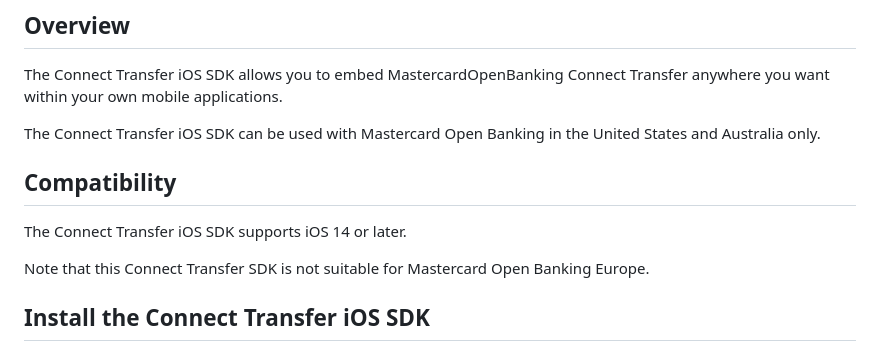
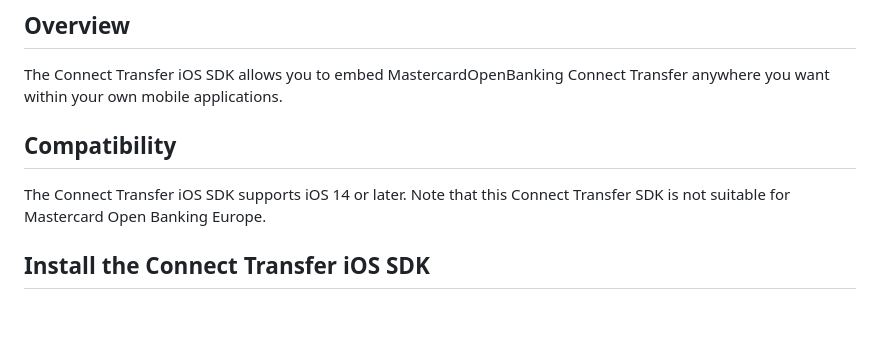
Before and after one commit to Mastercard/connect-transfer-ios-sdk, a Markdown page: README.md, the part around one of its changes. Drawn GitHub-style; blank space fills up the shorter version.

Commit message:
README format updated

```diff
--- a/README.md
+++ b/README.md
@@ -4,12 +4,9 @@
 
 The Connect Transfer iOS SDK allows you to embed MastercardOpenBanking Connect Transfer anywhere you want within your own mobile applications.
 
-The Connect Transfer iOS SDK can be used with Mastercard Open Banking in the United States and Australia only.
-
 ## Compatibility
 
 The Connect Transfer iOS SDK supports iOS 14 or later.
-
 Note that this Connect Transfer SDK is not suitable for Mastercard Open Banking Europe.
 
 ## Install the Connect Transfer iOS SDK
```
Also changed, not shown: other parts of README.md (+10 -4 lines).
